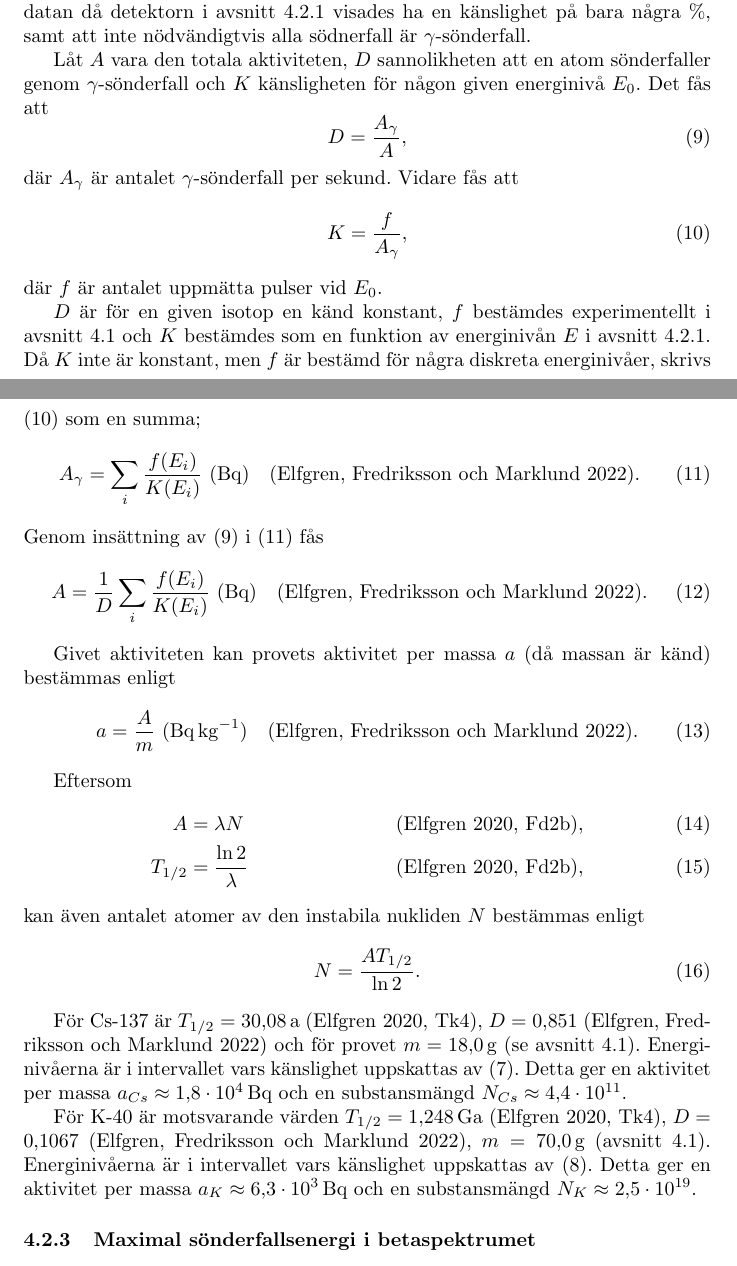
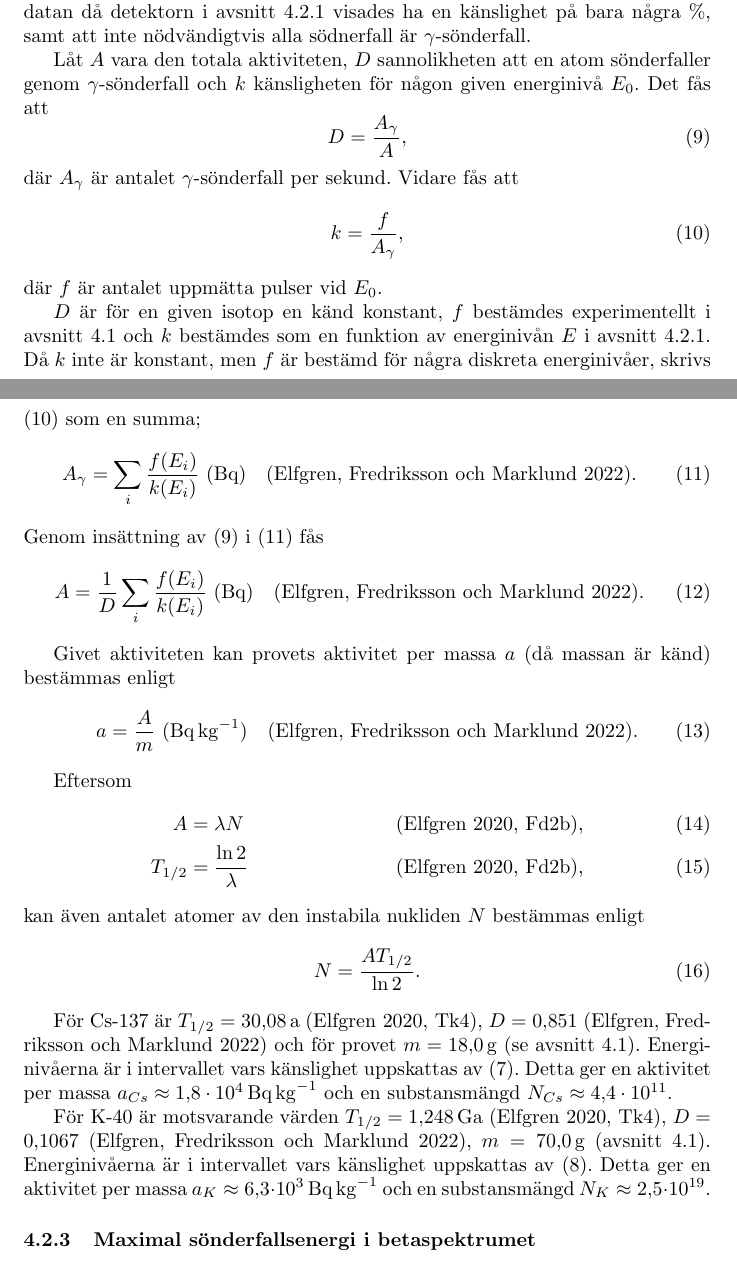
Before and after one commit to arvid-persson1/f0006t-lab1, a LaTeX paper (tex/main.tex, which reads tex/analysis.tex): two parts of pages 13 and 16 of 25 before the commit and two parts of pages 14 and 17 of 26 after it, joined at a grey line, cut so that both start at the same text. Compiled offline with pdfLaTeX.

Commit message:
fixed incorrect unit

```diff
--- a/tex/analysis.tex
+++ b/tex/analysis.tex
@@ -56,7 +56,7 @@ på bara några \unit{\percent}, samt att inte nödvändigtvis alla södnerfall
 $\gamma$-sönderfall.
 
 Låt $A$ vara den totala aktiviteten, $D$ sannolikheten att en atom
-sönderfaller genom $\gamma$-sönderfall och $K$ känsligheten för någon given
+sönderfaller genom $\gamma$-sönderfall och $k$ känsligheten för någon given
 energinivå $E_0$. Det fås att
 %
 \begin{equation}
@@ -66,25 +66,25 @@ energinivå $E_0$. Det fås att
 där $A_\gamma$ är antalet $\gamma$-sönderfall per sekund. Vidare fås att
 %
 \begin{equation}
-    K = \frac{f}{A_\gamma} \label{eq:sensitivity},
+    k = \frac{f}{A_\gamma} \label{eq:sensitivity},
 \end{equation}
 %
 där $f$ är antalet uppmätta pulser vid $E_0$.
 
 $D$ är för en given isotop en känd konstant, $f$ bestämdes experimentellt
-i avsnitt~\ref{sec:measurements} och $K$ bestämdes som en funktion av
-energinivån $E$ i avsnitt~\ref{sec:sensitivity}. Då $K$ inte är konstant, men
+i avsnitt~\ref{sec:measurements} och $k$ bestämdes som en funktion av
+energinivån $E$ i avsnitt~\ref{sec:sensitivity}. Då $k$ inte är konstant, men
 $f$ är bestämd för några diskreta energinivåer, skrivs \eqref{eq:sensitivity}
 som en summa;
 %
 \begin{equation}
-    A_\gamma = \sum_i \frac{f(E_i)}{K(E_i)} \inlineunit{\becquerel} \quad \text{\parencite{instructions}} \label{eq:sensitivitysum}.
+    A_\gamma = \sum_i \frac{f(E_i)}{k(E_i)} \inlineunit{\becquerel} \quad \text{\parencite{instructions}} \label{eq:sensitivitysum}.
 \end{equation}
 %
 Genom insättning av \eqref{eq:sharegamma} i \eqref{eq:sensitivitysum} fås
 %
 \begin{equation}
-    A = \frac{1}{D} \sum_i \frac{f(E_i)}{K(E_i)} \inlineunit{\becquerel} \quad \text{\parencite{instructions}} \label{eq:activitysum}.
+    A = \frac{1}{D} \sum_i \frac{f(E_i)}{k(E_i)} \inlineunit{\becquerel} \quad \text{\parencite{instructions}} \label{eq:activitysum}.
 \end{equation}
 
 Givet aktiviteten kan provets aktivitet per massa $a$ (då massan är känd)
@@ -111,14 +111,14 @@ För Cs-137 är $T_{1/2} = \qty{30.08}{\scyear}$ \fysika{Tk4},
 $D = \num{0.851}$ \parencite{instructions} och för provet $m = \qty{18.0}{\g}$
 (se avsnitt~\ref{sec:measurements}). Energinivåerna är i intervallet vars
 känslighet uppskattas av \eqref{eq:line1}. Detta ger en aktivitet per massa
-$a_{Cs} \approx \qty{1.8e4}{\becquerel}$ och en substansmängd
+$a_{Cs} \approx \qty{1.8e4}{\becquerel\per\kg}$ och en substansmängd
 $N_{Cs} \approx \num{4.4e11}$.
 
 För K-40 är motsvarande värden $T_{1/2} = \qty{1.248}{\giga\scyear}$
 \fysika{Tk4}, $D = \num{0.1067}$ \parencite{instructions}, $m = \qty{70.0}{\g}$
 (avsnitt~\ref{sec:measurements}). Energinivåerna är i intervallet vars
 känslighet uppskattas av \eqref{eq:line2}. Detta ger en aktivitet per massa
-$a_K \approx \qty{6.3e3}{\becquerel}$ och en substansmängd
+$a_K \approx \qty{6.3e3}{\becquerel\per\kg}$ och en substansmängd
 $N_K \approx \num{2.5e19}$.
 
 \subsubsection{Maximal sönderfallsenergi i betaspektrumet} \label{sec:betamax}
--- a/tex/main.tex
+++ b/tex/main.tex
@@ -28,8 +28,8 @@
 \author{
     \begin{tabular}{l l l}
         Arvid Persson       & arvper-3@student.ltu.se & 040215 \\
-        Saly Boktor         &                         &        \\
-        Bernhard Rosenzweig &                         &
+        Bernhard Rosenzweig & berros-3@student.ltu.se & 030721 \\
+        Saly Boktor         &                         &
     \end{tabular}
 }
 
```
Also changed, not shown: tex/main.tex (1 more changed lines).
